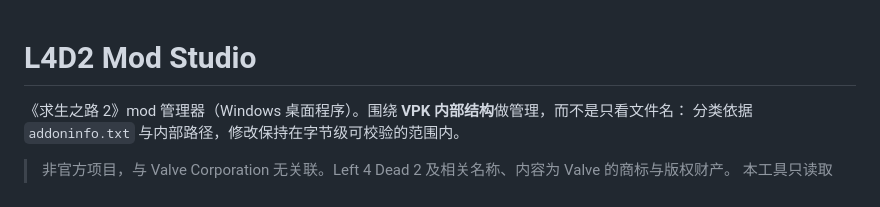
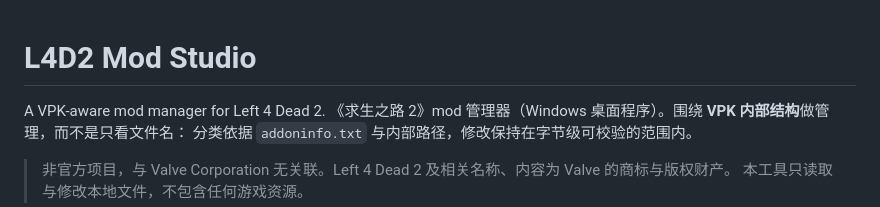
Before and after one commit to muyuchengfeng520/l4d2-mod-studio, a Markdown page: README.md, the part around the change. Drawn GitHub-style.

Commit message:
Enhance README with VPK-aware mod manager details
Added a brief description of the mod manager's functionality and its focus on VPK structure.

```diff
--- a/README.md
+++ b/README.md
@@ -1,5 +1,6 @@
 # L4D2 Mod Studio
 
+A VPK-aware mod manager for Left 4 Dead 2.
 《求生之路 2》mod 管理器（Windows 桌面程序）。围绕 **VPK 内部结构**做管理，而不是只看文件名：
 分类依据 `addoninfo.txt` 与内部路径，修改保持在字节级可校验的范围内。
 
```
